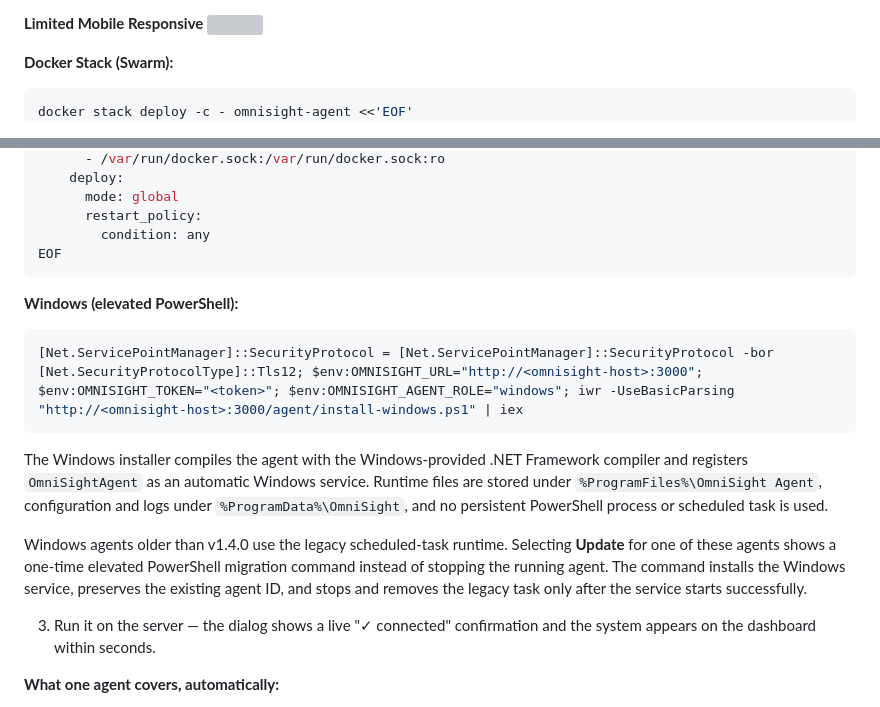
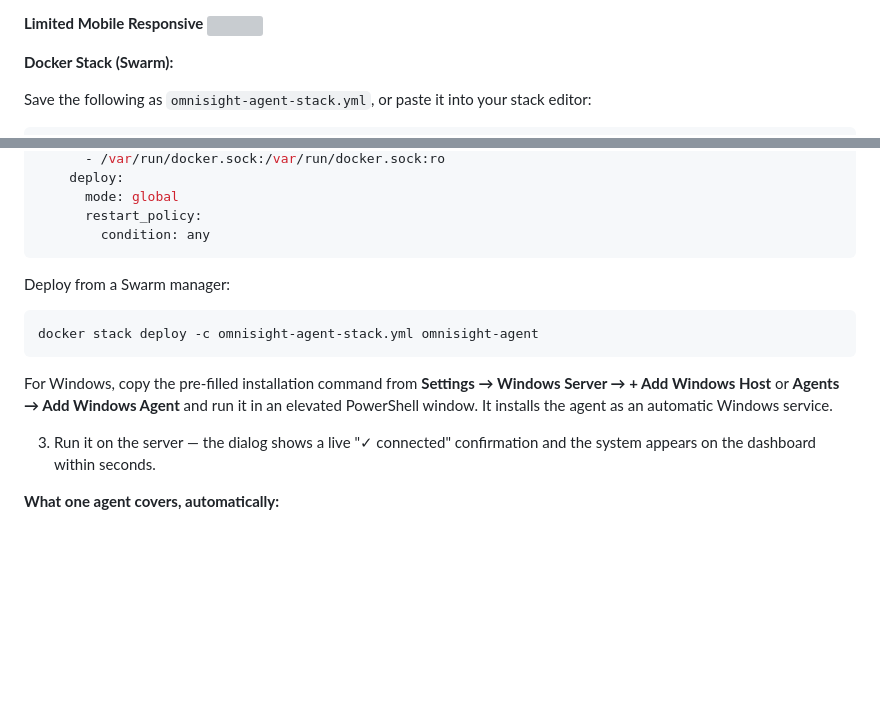
Before and after one commit to caglaryalcin/OmniSight, a Markdown page: README.md, 2 parts joined by grey strips. GitHub-like rendering; blank space fills up the shorter version; grey boxes are pictures that could not be loaded.

````diff
--- a/README.md
+++ b/README.md
@@ -170,8 +170,9 @@ docker run -d --name omnisight-agent --restart unless-stopped \
 
 **Docker Stack (Swarm):**
 
-```bash
-docker stack deploy -c - omnisight-agent <<'EOF'
+Save the following as `omnisight-agent-stack.yml`, or paste it into your stack editor:
+
+```yaml
 version: "3.8"
 services:
   agent:
@@ -188,18 +189,15 @@ services:
       mode: global
       restart_policy:
         condition: any
-EOF
 ```
 
-**Windows (elevated PowerShell):**
+Deploy from a Swarm manager:
 
-```powershell
-[Net.ServicePointManager]::SecurityProtocol = [Net.ServicePointManager]::SecurityProtocol -bor [Net.SecurityProtocolType]::Tls12; $env:OMNISIGHT_URL="http://<omnisight-host>:3000"; $env:OMNISIGHT_TOKEN="<token>"; $env:OMNISIGHT_AGENT_ROLE="windows"; iwr -UseBasicParsing "http://<omnisight-host>:3000/agent/install-windows.ps1" | iex
+```bash
+docker stack deploy -c omnisight-agent-stack.yml omnisight-agent
 ```
 
-The Windows installer compiles the agent with the Windows-provided .NET Framework compiler and registers `OmniSightAgent` as an automatic Windows service. Runtime files are stored under `%ProgramFiles%\OmniSight Agent`, configuration and logs under `%ProgramData%\OmniSight`, and no persistent PowerShell process or scheduled task is used.
-
-Windows agents older than v1.4.0 use the legacy scheduled-task runtime. Selecting **Update** for one of these agents shows a one-time elevated PowerShell migration command instead of stopping the running agent. The command installs the Windows service, preserves the existing agent ID, and stops and removes the legacy task only after the service starts successfully.
+For Windows, copy the pre-filled installation command from **Settings → Windows Server → + Add Windows Host** or **Agents → Add Windows Agent** and run it in an elevated PowerShell window. It installs the agent as an automatic Windows service.
 
 3. Run it on the server — the dialog shows a live "✓ connected" confirmation and the system appears on the dashboard within seconds.
 
````
Also changed, not shown: other parts of README.md (+52 -6 lines).
